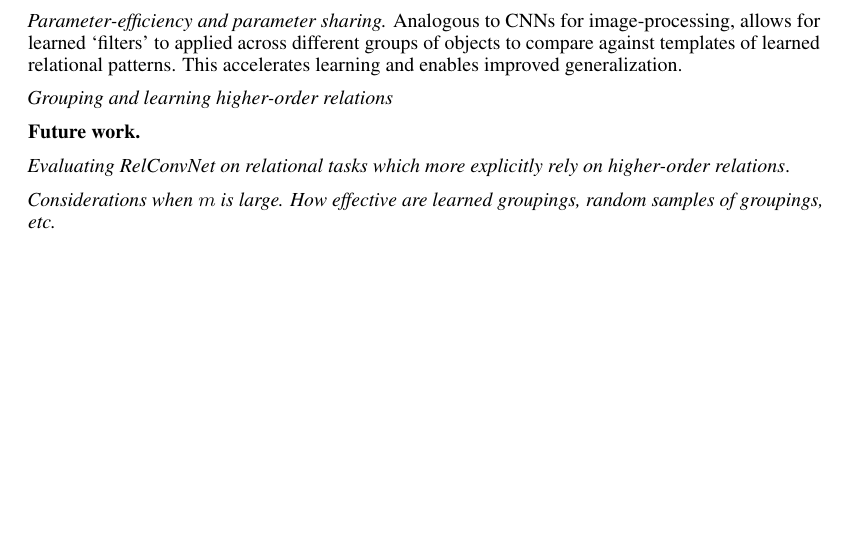
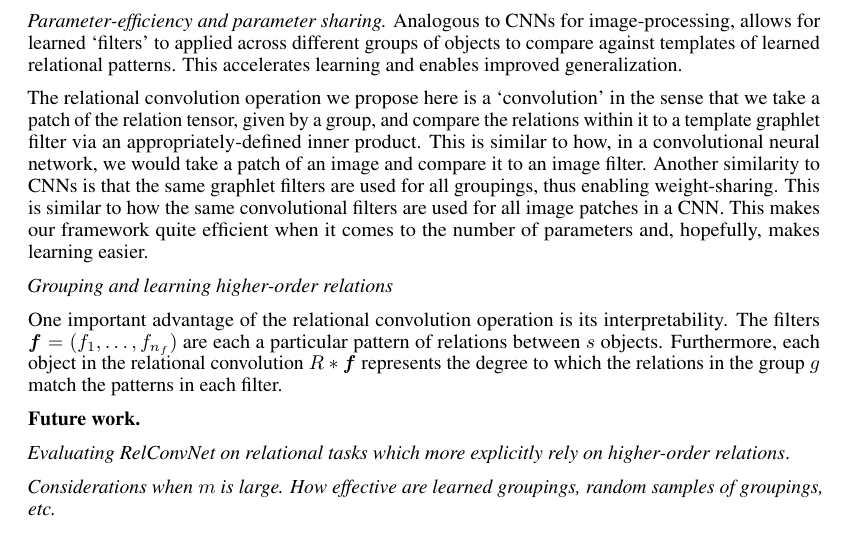
Before and after one commit to Awni00/relational-convolutions, a LaTeX paper (paper/main.tex, which reads paper/discussion.tex): part of page 11 of 14, cut so that both start at the same text, the shorter picture padded with empty space. Compiled offline with pdfLaTeX.

Commit message:
added some talking points

```diff
--- a/paper/discussion.tex
+++ b/paper/discussion.tex
@@ -7,7 +7,11 @@
 
 \textit{Parameter-efficiency and parameter sharing.} Analogous to CNNs for image-processing, allows for learned `filters' to applied across different groups of objects to compare against templates of learned relational patterns. This accelerates learning and enables improved generalization.
 
+The relational convolution operation we propose here is a `convolution' in the sense that we take a patch of the relation tensor, given by a group, and compare the relations within it to a template graphlet filter via an appropriately-defined inner product. This is similar to how, in a convolutional neural network, we would take a patch of an image and compare it to an image filter. Another similarity to CNNs is that the same graphlet filters are used for all groupings, thus enabling weight-sharing. This is similar to how the same convolutional filters are used for all image patches in a CNN. This makes our framework quite efficient when it comes to the number of parameters and, hopefully, makes learning easier.
+
 \textit{Grouping and learning higher-order relations}
+
+One important advantage of the relational convolution operation is its interpretability. The filters $\bm{f} = (f_1, \ldots, f_{n_f})$ are each a particular pattern of relations between $s$ objects. Furthermore, each object in the relational convolution $R \ast \bm{f}$ represents the degree to which the relations in the group $g$ match the patterns in each filter.
 
 
 \textbf{Future work.}
```
